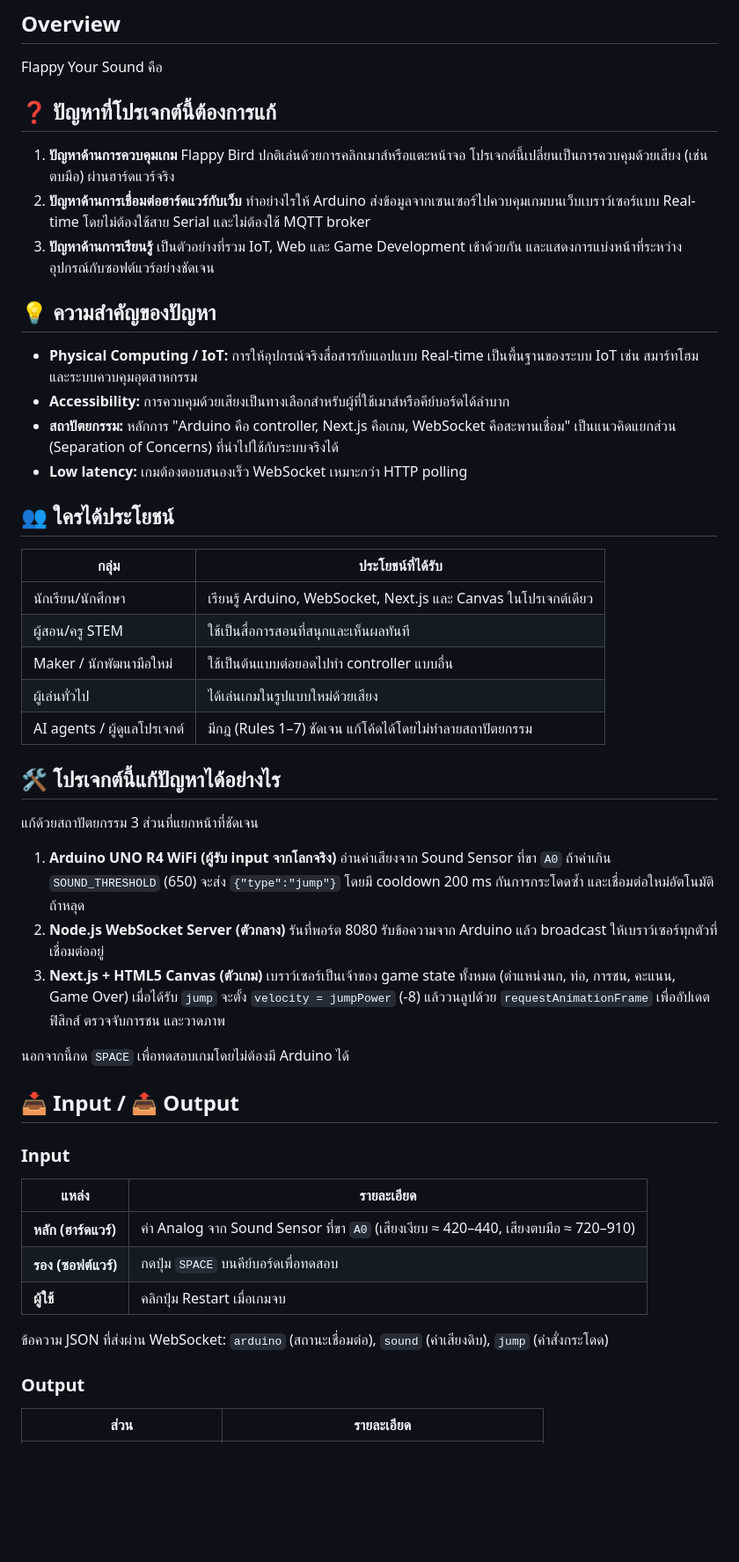
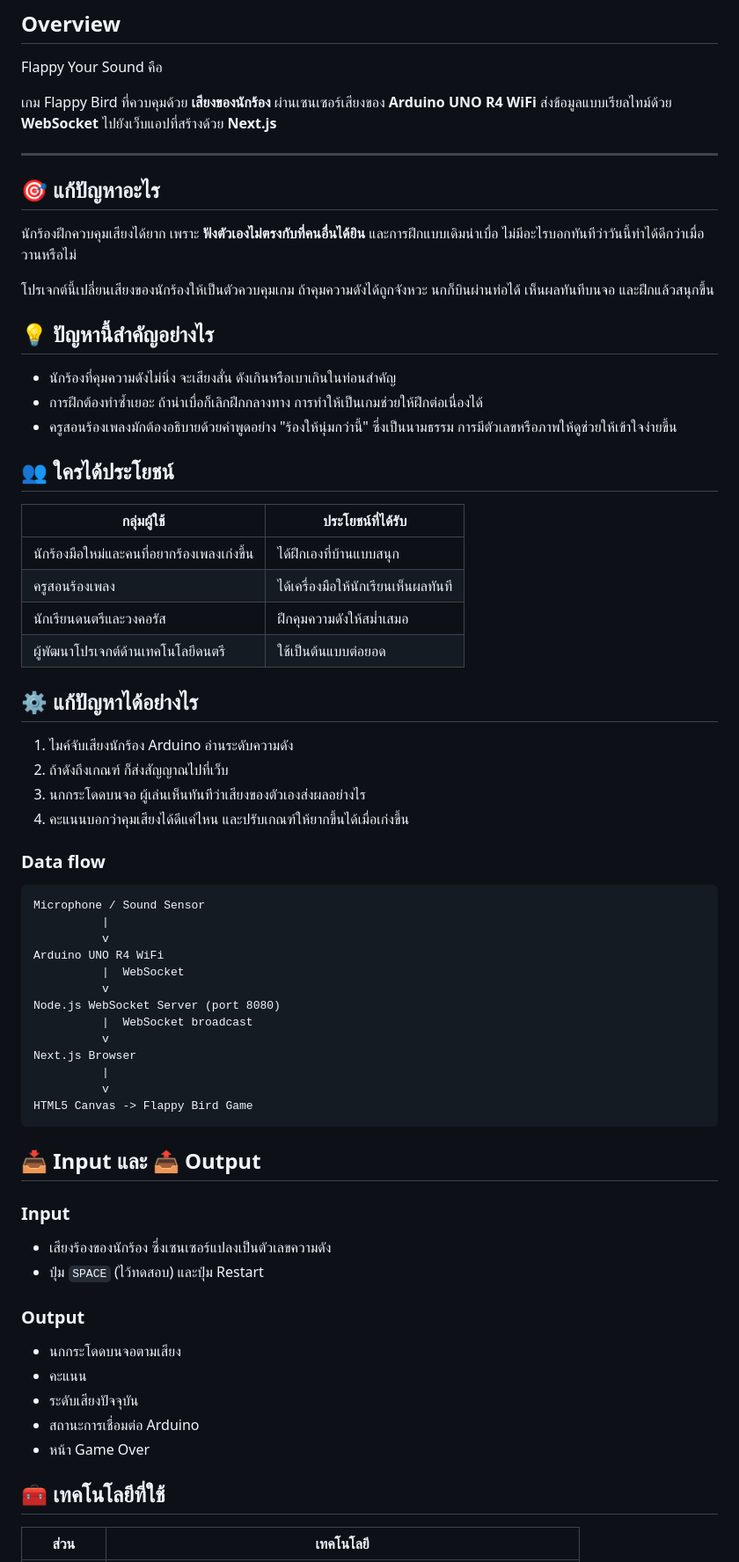
Before and after one commit to strdoffin/Physic-Computer-FlappyBird, a Markdown page: README.md, the part around one of its changes. Shown at 88% size. Rendered like a GitHub page; blank space fills up the shorter version.

````diff
--- a/README.md
+++ b/README.md
@@ -3,58 +3,72 @@
 ## Overview
 Flappy Your Sound คือ
 
-## ❓ ปัญหาที่โปรเจกต์นี้ต้องการแก้
+เกม Flappy Bird ที่ควบคุมด้วย **เสียงของนักร้อง** ผ่านเซนเซอร์เสียงของ **Arduino UNO R4 WiFi** ส่งข้อมูลแบบเรียลไทม์ด้วย **WebSocket** ไปยังเว็บแอปที่สร้างด้วย **Next.js**
 
-1. **ปัญหาด้านการควบคุมเกม**
-   Flappy Bird ปกติเล่นด้วยการคลิกเมาส์หรือแตะหน้าจอ โปรเจกต์นี้เปลี่ยนเป็นการควบคุมด้วยเสียง (เช่น ตบมือ) ผ่านฮาร์ดแวร์จริง
-2. **ปัญหาด้านการเชื่อมต่อฮาร์ดแวร์กับเว็บ**
-   ทำอย่างไรให้ Arduino ส่งข้อมูลจากเซนเซอร์ไปควบคุมเกมบนเว็บเบราว์เซอร์แบบ Real-time โดยไม่ต้องใช้สาย Serial และไม่ต้องใช้ MQTT broker
-3. **ปัญหาด้านการเรียนรู้**
-   เป็นตัวอย่างที่รวม IoT, Web และ Game Development เข้าด้วยกัน และแสดงการแบ่งหน้าที่ระหว่างอุปกรณ์กับซอฟต์แวร์อย่างชัดเจน
+---
 
-## 💡 ความสำคัญของปัญหา
+## 🎯 แก้ปัญหาอะไร
 
-- **Physical Computing / IoT:** การให้อุปกรณ์จริงสื่อสารกับแอปแบบ Real-time เป็นพื้นฐานของระบบ IoT เช่น สมาร์ทโฮมและระบบควบคุมอุตสาหกรรม
-- **Accessibility:** การควบคุมด้วยเสียงเป็นทางเลือกสำหรับผู้ที่ใช้เมาส์หรือคีย์บอร์ดได้ลำบาก
-- **สถาปัตยกรรม:** หลักการ "Arduino คือ controller, Next.js คือเกม, WebSocket คือสะพานเชื่อม" เป็นแนวคิดแยกส่วน (Separation of Concerns) ที่นำไปใช้กับระบบจริงได้
-- **Low latency:** เกมต้องตอบสนองเร็ว WebSocket เหมาะกว่า HTTP polling
+นักร้องฝึกควบคุมเสียงได้ยาก เพราะ **ฟังตัวเองไม่ตรงกับที่คนอื่นได้ยิน** และการฝึกแบบเดิมน่าเบื่อ ไม่มีอะไรบอกทันทีว่าวันนี้ทำได้ดีกว่าเมื่อวานหรือไม่
+
+โปรเจกต์นี้เปลี่ยนเสียงของนักร้องให้เป็นตัวควบคุมเกม ถ้าคุมความดังได้ถูกจังหวะ นกก็บินผ่านท่อได้ เห็นผลทันทีบนจอ และฝึกแล้วสนุกขึ้น
+
+## 💡 ปัญหานี้สำคัญอย่างไร
+
+- นักร้องที่คุมความดังไม่นิ่ง จะเสียงสั่น ดังเกินหรือเบาเกินในท่อนสำคัญ
+- การฝึกต้องทำซ้ำเยอะ ถ้าน่าเบื่อก็เลิกฝึกกลางทาง การทำให้เป็นเกมช่วยให้ฝึกต่อเนื่องได้
+- ครูสอนร้องเพลงมักต้องอธิบายด้วยคำพูดอย่าง "ร้องให้นุ่มกว่านี้" ซึ่งเป็นนามธรรม การมีตัวเลขหรือภาพให้ดูช่วยให้เข้าใจง่ายขึ้น
 
 ## 👥 ใครได้ประโยชน์
 
-| กลุ่ม | ประโยชน์ที่ได้รับ |
+| กลุ่มผู้ใช้ | ประโยชน์ที่ได้รับ |
 |---|---|
-| นักเรียน/นักศึกษา | เรียนรู้ Arduino, WebSocket, Next.js และ Canvas ในโปรเจกต์เดียว |
-| ผู้สอน/ครู STEM | ใช้เป็นสื่อการสอนที่สนุกและเห็นผลทันที |
-| Maker / นักพัฒนามือใหม่ | ใช้เป็นต้นแบบต่อยอดไปทำ controller แบบอื่น |
-| ผู้เล่นทั่วไป | ได้เล่นเกมในรูปแบบใหม่ด้วยเสียง |
-| AI agents / ผู้ดูแลโปรเจกต์ | มีกฎ (Rules 1–7) ชัดเจน แก้โค้ดได้โดยไม่ทำลายสถาปัตยกรรม |
+| นักร้องมือใหม่และคนที่อยากร้องเพลงเก่งขึ้น | ได้ฝึกเองที่บ้านแบบสนุก |
+| ครูสอนร้องเพลง | ได้เครื่องมือให้นักเรียนเห็นผลทันที |
+| นักเรียนดนตรีและวงคอรัส | ฝึกคุมความดังให้สม่ำเสมอ |
+| ผู้พัฒนาโปรเจกต์ด้านเทคโนโลยีดนตรี | ใช้เป็นต้นแบบต่อยอด |
 
-## 🛠️ โปรเจกต์นี้แก้ปัญหาได้อย่างไร
+## ⚙️ แก้ปัญหาได้อย่างไร
 
-แก้ด้วยสถาปัตยกรรม 3 ส่วนที่แยกหน้าที่ชัดเจน
+1. ไมค์จับเสียงนักร้อง Arduino อ่านระดับความดัง
+2. ถ้าดังถึงเกณฑ์ ก็ส่งสัญญาณไปที่เว็บ
+3. นกกระโดดบนจอ ผู้เล่นเห็นทันทีว่าเสียงของตัวเองส่งผลอย่างไร
+4. คะแนนบอกว่าคุมเสียงได้ดีแค่ไหน และปรับเกณฑ์ให้ยากขึ้นได้เมื่อเก่งขึ้น
 
-1. **Arduino UNO R4 WiFi (ผู้รับ input จากโลกจริง)**
-   อ่านค่าเสียงจาก Sound Sensor ที่ขา `A0` ถ้าค่าเกิน `SOUND_THRESHOLD` (650) จะส่ง `{"type":"jump"}` โดยมี cooldown 200 ms กันการกระโดดซ้ำ และเชื่อมต่อใหม่อัตโนมัติถ้าหลุด
-2. **Node.js WebSocket Server (ตัวกลาง)**
-   รันที่พอร์ต 8080 รับข้อความจาก Arduino แล้ว broadcast ให้เบราว์เซอร์ทุกตัวที่เชื่อมต่ออยู่
-3. **Next.js + HTML5 Canvas (ตัวเกม)**
-   เบราว์เซอร์เป็นเจ้าของ game state ทั้งหมด (ตำแหน่งนก, ท่อ, การชน, คะแนน, Game Over) เมื่อได้รับ `jump` จะตั้ง `velocity = jumpPower` (-8) แล้ววนลูปด้วย `requestAnimationFrame` เพื่ออัปเดตฟิสิกส์ ตรวจจับการชน และวาดภาพ
+### Data flow
 
-นอกจากนี้กด `SPACE` เพื่อทดสอบเกมโดยไม่ต้องมี Arduino ได้
+```text
+Microphone / Sound Sensor
+          |
+          v
+Arduino UNO R4 WiFi
+          |  WebSocket
+          v
+Node.js WebSocket Server (port 8080)
+          |  WebSocket broadcast
+          v
+Next.js Browser
+          |
+          v
+HTML5 Canvas -> Flappy Bird Game
+```
 
-## 📥 Input / 📤 Output
+## 📥 Input และ 📤 Output
 
 ### Input
 
-| แหล่ง | รายละเอียด |
-|---|---|
-| **หลัก (ฮาร์ดแวร์)** | ค่า Analog จาก Sound Sensor ที่ขา `A0` (เสียงเงียบ ≈ 420–440, เสียงตบมือ ≈ 720–910) |
-| **รอง (ซอฟต์แวร์)** | กดปุ่ม `SPACE` บนคีย์บอร์ดเพื่อทดสอบ |
-| **ผู้ใช้** | คลิกปุ่ม Restart เมื่อเกมจบ |
-
-ข้อความ JSON ที่ส่งผ่าน WebSocket: `arduino` (สถานะเชื่อมต่อ), `sound` (ค่าเสียงดิบ), `jump` (คำสั่งกระโดด)
+- เสียงร้องของนักร้อง ซึ่งเซนเซอร์แปลงเป็นตัวเลขความดัง
+- ปุ่ม `SPACE` (ไว้ทดสอบ) และปุ่ม Restart
 
 ### Output
 
-| ส่วน | รายละเอียด |
+- นกกระโดดบนจอตามเสียง
+- คะแนน
+- ระดับเสียงปัจจุบัน
+- สถานะการเชื่อมต่อ Arduino
+- หน้า Game Over
+
+## 🧰 เทคโนโลยีที่ใช้
+
+| ส่วน | เทคโนโลยี |
 |---|---|
````
Also changed, not shown: other parts of README.md (+35 -6 lines).
